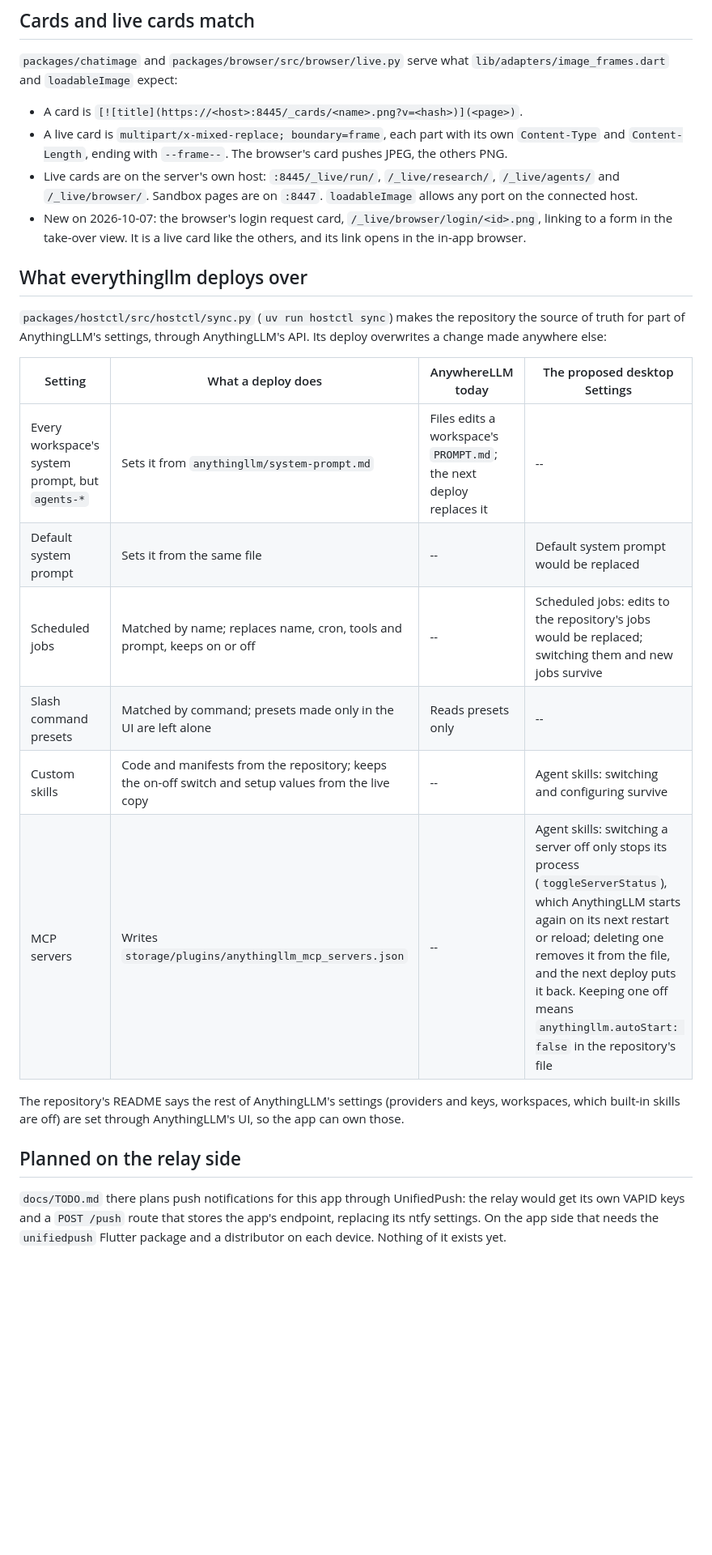
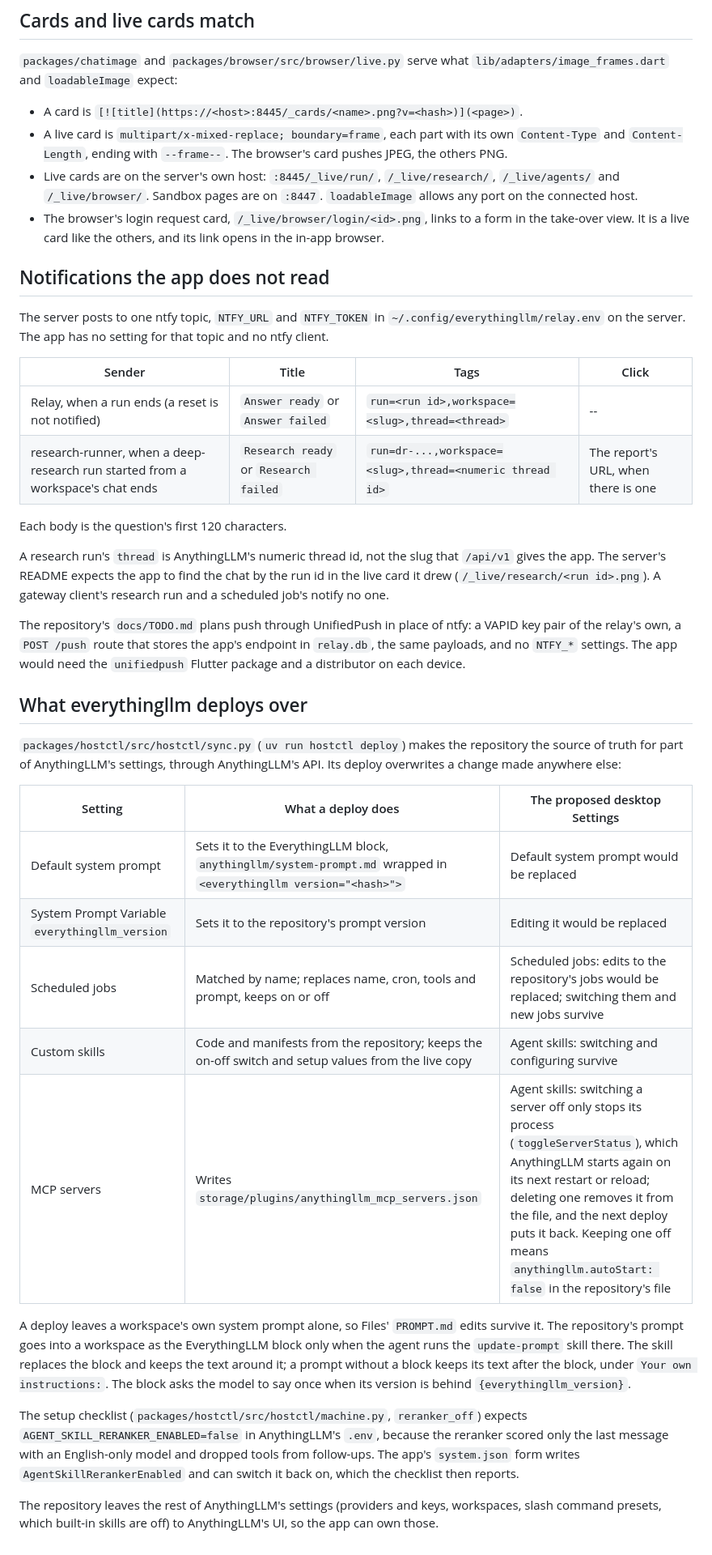
Before and after one commit to everything-llm/anywherellm-lite, a Markdown page: docs/notes/everythingllm-compatibility.md, the part around one of its changes. Shown at 81% size. Rendered like a GitHub page; blank space fills up the shorter version.

Commit message:
docs(notes): update the everythingllm findings to its latest commit
Co-Authored-By: Claude Opus 5.5 <noreply@anthropic.com>
Claude-Session: https://claude.ai/code/session_01PUZQtqJsPkGhdgPhBD71JS

```diff
--- a/docs/notes/everythingllm-compatibility.md
+++ b/docs/notes/everythingllm-compatibility.md
@@ -30,23 +32,37 @@ Two relay features the client does not use:
 - A card is `[![title](https://<host>:8445/_cards/<name>.png?v=<hash>)](<page>)`.
 - A live card is `multipart/x-mixed-replace; boundary=frame`, each part with its own `Content-Type` and `Content-Length`, ending with `--frame--`. The browser's card pushes JPEG, the others PNG.
 - Live cards are on the server's own host: `:8445/_live/run/`, `/_live/research/`, `/_live/agents/` and `/_live/browser/`. Sandbox pages are on `:8447`. `loadableImage` allows any port on the connected host.
-- New on 2026-10-07: the browser's login request card, `/_live/browser/login/<id>.png`, linking to a form in the take-over view. It is a live card like the others, and its link opens in the in-app browser.
+- The browser's login request card, `/_live/browser/login/<id>.png`, links to a form in the take-over view. It is a live card like the others, and its link opens in the in-app browser.
+
+## Notifications the app does not read
+
+The server posts to one ntfy topic, `NTFY_URL` and `NTFY_TOKEN` in `~/.config/everythingllm/relay.env` on the server. The app has no setting for that topic and no ntfy client.
+
+| Sender | Title | Tags | Click |
+| --- | --- | --- | --- |
+| Relay, when a run ends (a reset is not notified) | `Answer ready` or `Answer failed` | `run=<run id>,workspace=<slug>,thread=<thread>` | -- |
+| research-runner, when a deep-research run started from a workspace's chat ends | `Research ready` or `Research failed` | `run=dr-...,workspace=<slug>,thread=<numeric thread id>` | The report's URL, when there is one |
+
+Each body is the question's first 120 characters.
+
+A research run's `thread` is AnythingLLM's numeric thread id, not the slug that `/api/v1` gives the app. The server's README expects the app to find the chat by the run id in the live card it drew (`/_live/research/<run id>.png`). A gateway client's research run and a scheduled job's notify no one.
+
+The repository's `docs/TODO.md` plans push through UnifiedPush in place of ntfy: a VAPID key pair of the relay's own, a `POST /push` route that stores the app's endpoint in `relay.db`, the same payloads, and no `NTFY_*` settings. The app would need the `unifiedpush` Flutter package and a distributor on each device.
 
 ## What everythingllm deploys over
 
-`packages/hostctl/src/hostctl/sync.py` (`uv run hostctl sync`) makes the repository the source of truth for part of AnythingLLM's settings, through AnythingLLM's API. Its deploy overwrites a change made anywhere else:
+`packages/hostctl/src/hostctl/sync.py` (`uv run hostctl deploy`) makes the repository the source of truth for part of AnythingLLM's settings, through AnythingLLM's API. Its deploy overwrites a change made anywhere else:
 
-| Setting | What a deploy does | AnywhereLLM today | The proposed desktop Settings |
-| --- | --- | --- | --- |
-| Every workspace's system prompt, but `agents-*` | Sets it from `anythingllm/system-prompt.md` | Files edits a workspace's `PROMPT.md`; the next deploy replaces it | -- |
-| Default system prompt | Sets it from the same file | -- | Default system prompt would be replaced |
-| Scheduled jobs | Matched by name; replaces name, cron, tools and prompt, keeps on or off | -- | Scheduled jobs: edits to the repository's jobs would be replaced; switching them and new jobs survive |
-| Slash command presets | Matched by command; presets made only in the UI are left alone | Reads presets only | -- |
-| Custom skills | Code and manifests from the repository; keeps the on-off switch and setup values from the live copy | -- | Agent skills: switching and configuring survive |
-| MCP servers | Writes `storage/plugins/anythingllm_mcp_servers.json` | -- | Agent skills: switching a server off only stops its process (`toggleServerStatus`), which AnythingLLM starts again on its next restart or reload; deleting one removes it from the file, and the next deploy puts it back. Keeping one off means `anythingllm.autoStart: false` in the repository's file |
+| Setting | What a deploy does | The proposed desktop Settings |
+| --- | --- | --- |
+| Default system prompt | Sets it to the EverythingLLM block, `anythingllm/system-prompt.md` wrapped in `<everythingllm version="<hash>">` | Default system prompt would be replaced |
+| System Prompt Variable `everythingllm_version` | Sets it to the repository's prompt version | Editing it would be replaced |
+| Scheduled jobs | Matched by name; replaces name, cron, tools and prompt, keeps on or off | Scheduled jobs: edits to the repository's jobs would be replaced; switching them and new jobs survive |
+| Custom skills | Code and manifests from the repository; keeps the on-off switch and setup values from the live copy | Agent skills: switching and configuring survive |
+| MCP servers | Writes `storage/plugins/anythingllm_mcp_servers.json` | Agent skills: switching a server off only stops its process (`toggleServerStatus`), which AnythingLLM starts again on its next restart or reload; deleting one removes it from the file, and the next deploy puts it back. Keeping one off means `anythingllm.autoStart: false` in the repository's file |
 
-The repository's README says the rest of AnythingLLM's settings (providers and keys, workspaces, which built-in skills are off) are set through AnythingLLM's UI, so the app can own those.
+A deploy leaves a workspace's own system prompt alone, so Files' `PROMPT.md` edits survive it. The repository's prompt goes into a workspace as the EverythingLLM block only when the agent runs the `update-prompt` skill there. The skill replaces the block and keeps the text around it; a prompt without a block keeps its text after the block, under `Your own instructions:`. The block asks the model to say once when its version is behind `{everythingllm_version}`.
 
-## Planned on the relay side
+The setup checklist (`packages/hostctl/src/hostctl/machine.py`, `reranker_off`) expects `AGENT_SKILL_RERANKER_ENABLED=false` in AnythingLLM's `.env`, because the reranker scored only the last message with an English-only model and dropped tools from follow-ups. The app's `system.json` form writes `AgentSkillRerankerEnabled` and can switch it back on, which the checklist then reports.
 
-`docs/TODO.md` there plans push notifications for this app through UnifiedPush: the relay would get its own VAPID keys and a `POST /push` route that stores the app's endpoint, replacing its ntfy settings. On the app side that needs the `unifiedpush` Flutter package and a distributor on each device. Nothing of it exists yet.
+The repository leaves the rest of AnythingLLM's settings (providers and keys, workspaces, slash command presets, which built-in skills are off) to AnythingLLM's UI, so the app can own those.
```
Also changed, not shown: other parts of docs/notes/everythingllm-compatibility.md (+4 -2 lines), docs/notes/muse-parity-process.md (+2 -2 lines).
